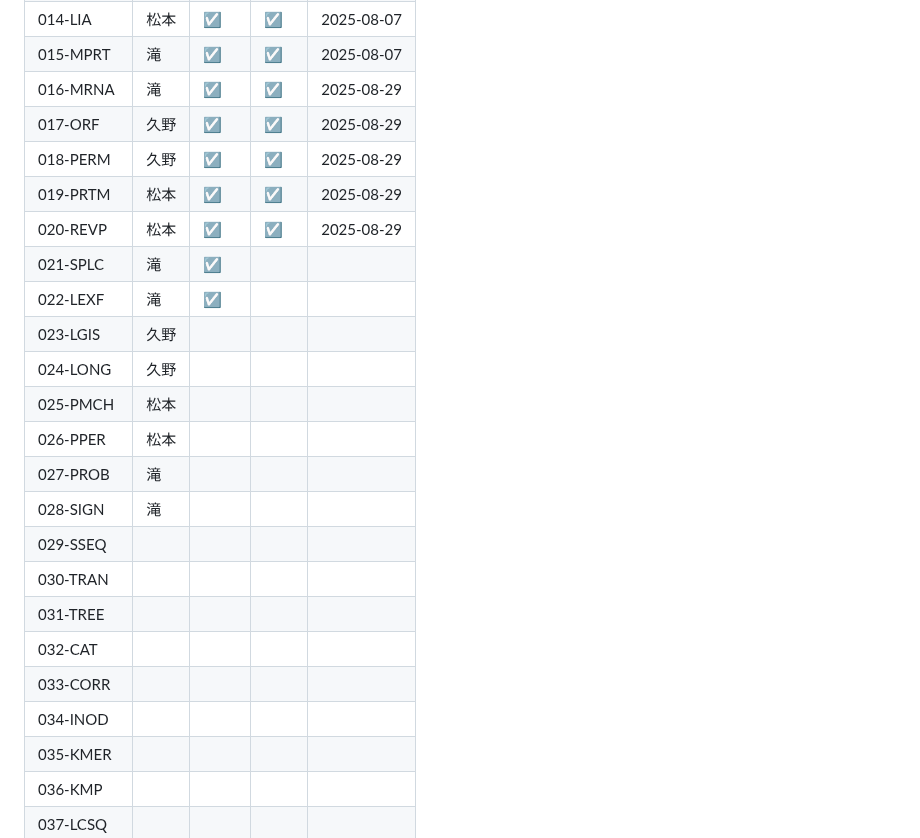
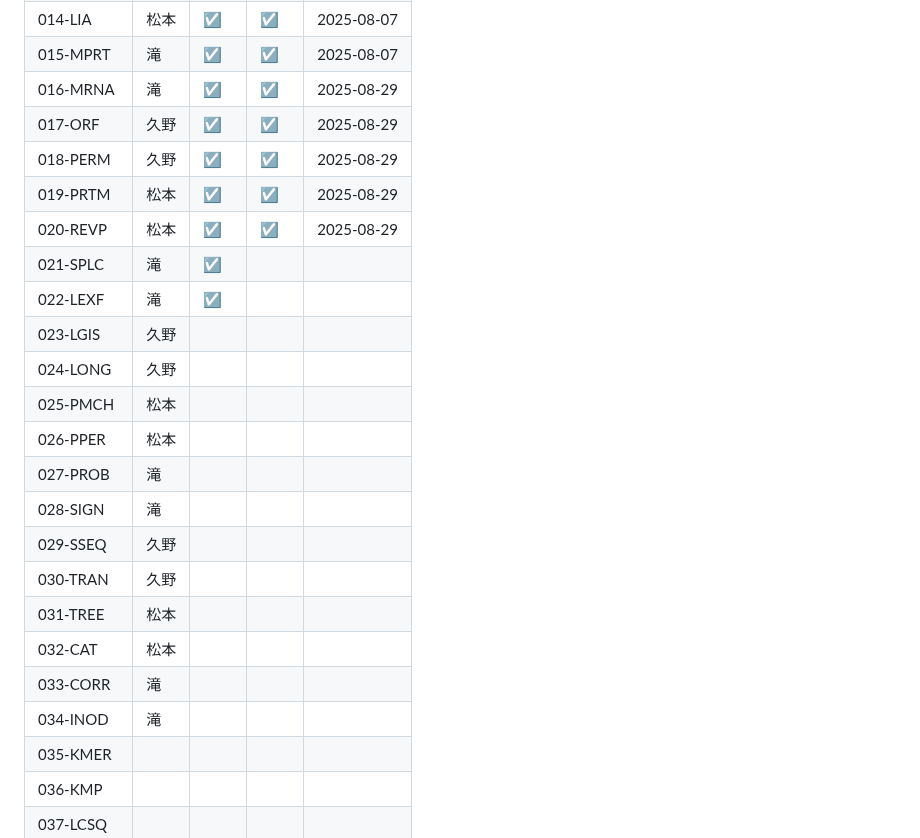
Before and after one commit to larc-tsukuba/Rosalind, a Markdown page: README.md, the part around the change. GitHub-like rendering.

```diff
--- a/README.md
+++ b/README.md
@@ -24,12 +24,12 @@ https://rosalind.info/problems/list-view/
 | 013-LCSM | 松本 | ☑    | ☑    | 2025-08-07 |
 | 014-LIA  | 松本 | ☑    | ☑    | 2025-08-07 |
 | 015-MPRT | 滝   | ☑    | ☑    | 2025-08-07 |
-| 016-MRNA | 滝   | ☑    | ☑     | 2025-08-29           |
-| 017-ORF  | 久野 | ☑    | ☑     | 2025-08-29           |
-| 018-PERM | 久野 | ☑    | ☑     | 2025-08-29           |
-| 019-PRTM | 松本 | ☑    | ☑     |   2025-08-29         |
-| 020-REVP | 松本 | ☑    | ☑     |    2025-08-29        |
-| 021-SPLC | 滝   | ☑　  |      |            |
+| 016-MRNA | 滝   | ☑    | ☑    | 2025-08-29 |
+| 017-ORF  | 久野 | ☑    | ☑    | 2025-08-29 |
+| 018-PERM | 久野 | ☑    | ☑    | 2025-08-29 |
+| 019-PRTM | 松本 | ☑    | ☑    | 2025-08-29 |
+| 020-REVP | 松本 | ☑    | ☑    | 2025-08-29 |
+| 021-SPLC | 滝   | ☑    |      |            |
 | 022-LEXF | 滝   | ☑    |      |            |
 | 023-LGIS | 久野 |      |      |            |
 | 024-LONG | 久野 |      |      |            |
@@ -37,12 +37,12 @@ https://rosalind.info/problems/list-view/
 | 026-PPER | 松本 |      |      |            |
 | 027-PROB | 滝   |      |      |            |
 | 028-SIGN | 滝   |      |      |            |
-| 029-SSEQ |      |      |      |            |
-| 030-TRAN |      |      |      |            |
-| 031-TREE |      |      |      |            |
-| 032-CAT  |      |      |      |            |
-| 033-CORR |      |      |      |            |
-| 034-INOD |      |      |      |            |
+| 029-SSEQ | 久野 |      |      |            |
+| 030-TRAN | 久野 |      |      |            |
+| 031-TREE | 松本 |      |      |            |
+| 032-CAT  | 松本 |      |      |            |
+| 033-CORR | 滝   |      |      |            |
+| 034-INOD | 滝   |      |      |            |
 | 035-KMER |      |      |      |            |
 | 036-KMP  |      |      |      |            |
 | 037-LCSQ |      |      |      |            |
```
